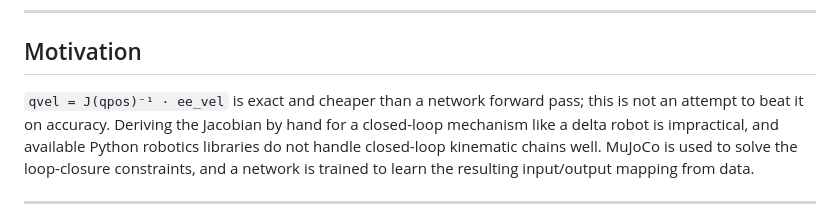
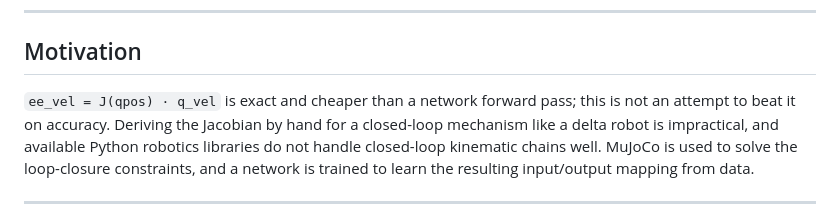
Before and after one commit to aSrki/delta_robot, a Markdown page: README.md, the part around the change. Drawn GitHub-style.

```diff
--- a/README.md
+++ b/README.md
@@ -11,7 +11,7 @@ MuJoCo.
 
 ## Motivation
 
-`qvel = J(qpos)⁻¹ · ee_vel` is exact and cheaper than a network forward pass;
+`ee_vel = J(qpos) · q_vel` is exact and cheaper than a network forward pass;
 this is not an attempt to beat it on accuracy. Deriving the Jacobian by hand
 for a closed-loop mechanism like a delta robot is impractical, and available
 Python robotics libraries do not handle closed-loop kinematic chains well.
```
